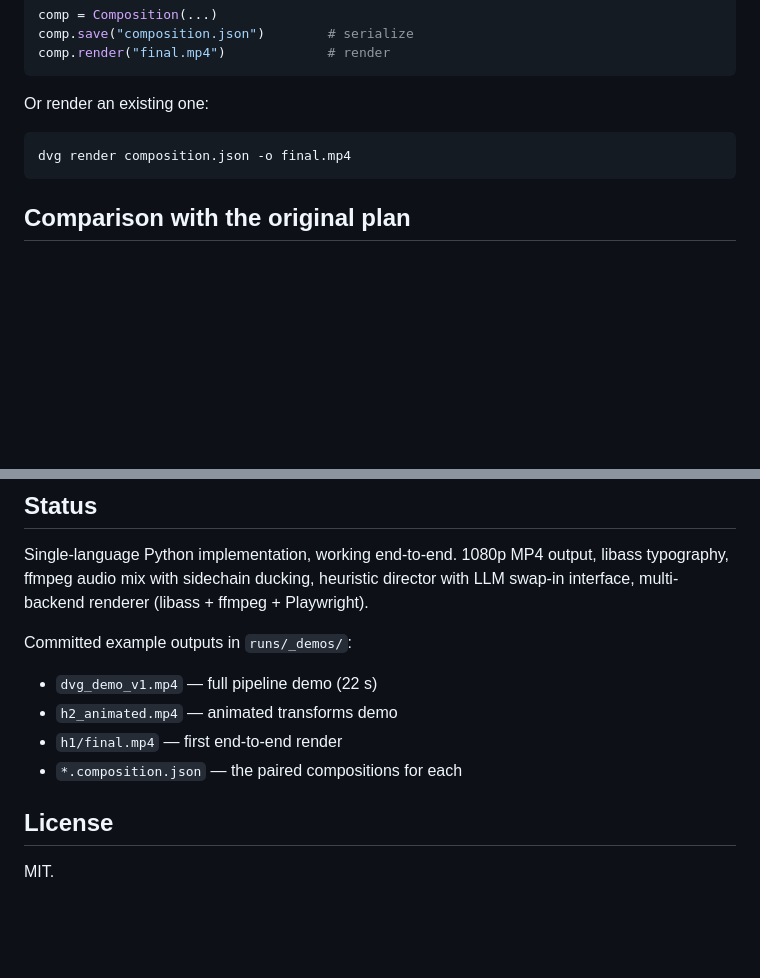
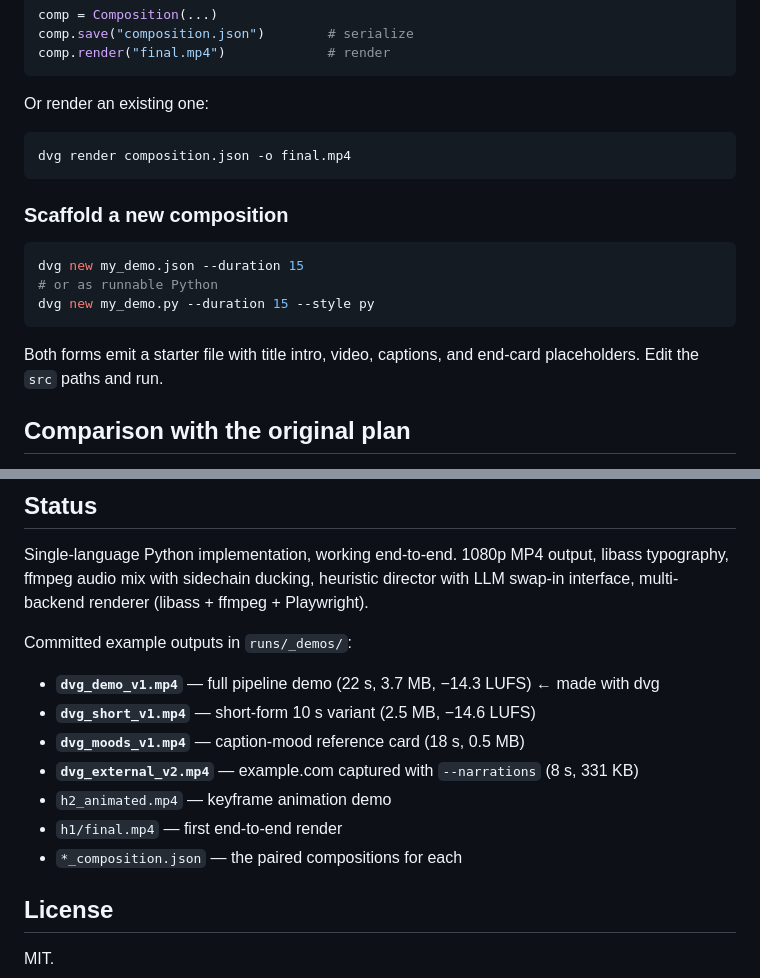
Before and after one commit to ashwinchidambaram/demo-video-generator, a Markdown page: README.md, 2 parts joined by grey strips. Drawn GitHub-style; blank space fills up the shorter version.

Commit message:
README: dvg new + full demo manifest

````diff
--- a/README.md
+++ b/README.md
@@ -249,6 +249,16 @@ Or render an existing one:
 dvg render composition.json -o final.mp4
 ```
 
+### Scaffold a new composition
+
+```bash
+dvg new my_demo.json --duration 15
+# or as runnable Python
+dvg new my_demo.py --duration 15 --style py
+```
+
+Both forms emit a starter file with title intro, video, captions, and end-card placeholders. Edit the `src` paths and run.
+
 ## Comparison with the original plan
 
 This branch (`inventing-new-solutions`) replaces the project's `main` plan v2.2 — which proposed Remotion + a 9-agent fleet + per-agent eval/refresh + dual JSON-Schema → Pydantic + Zod codegen — with a leaner alternative built around the same artifacts contract:
@@ -264,10 +274,13 @@ Single-language Python implementation, working end-to-end. 1080p MP4 output, lib
 
 Committed example outputs in `runs/_demos/`:
 
-* `dvg_demo_v1.mp4` — full pipeline demo (22 s)
-* `h2_animated.mp4` — animated transforms demo
+* **`dvg_demo_v1.mp4`** — full pipeline demo (22 s, 3.7 MB, −14.3 LUFS) ← made with dvg
+* **`dvg_short_v1.mp4`** — short-form 10 s variant (2.5 MB, −14.6 LUFS)
+* **`dvg_moods_v1.mp4`** — caption-mood reference card (18 s, 0.5 MB)
+* **`dvg_external_v2.mp4`** — example.com captured with `--narrations` (8 s, 331 KB)
+* `h2_animated.mp4` — keyframe animation demo
 * `h1/final.mp4` — first end-to-end render
-* `*.composition.json` — the paired compositions for each
+* `*_composition.json` — the paired compositions for each
 
 ## License
 
````
